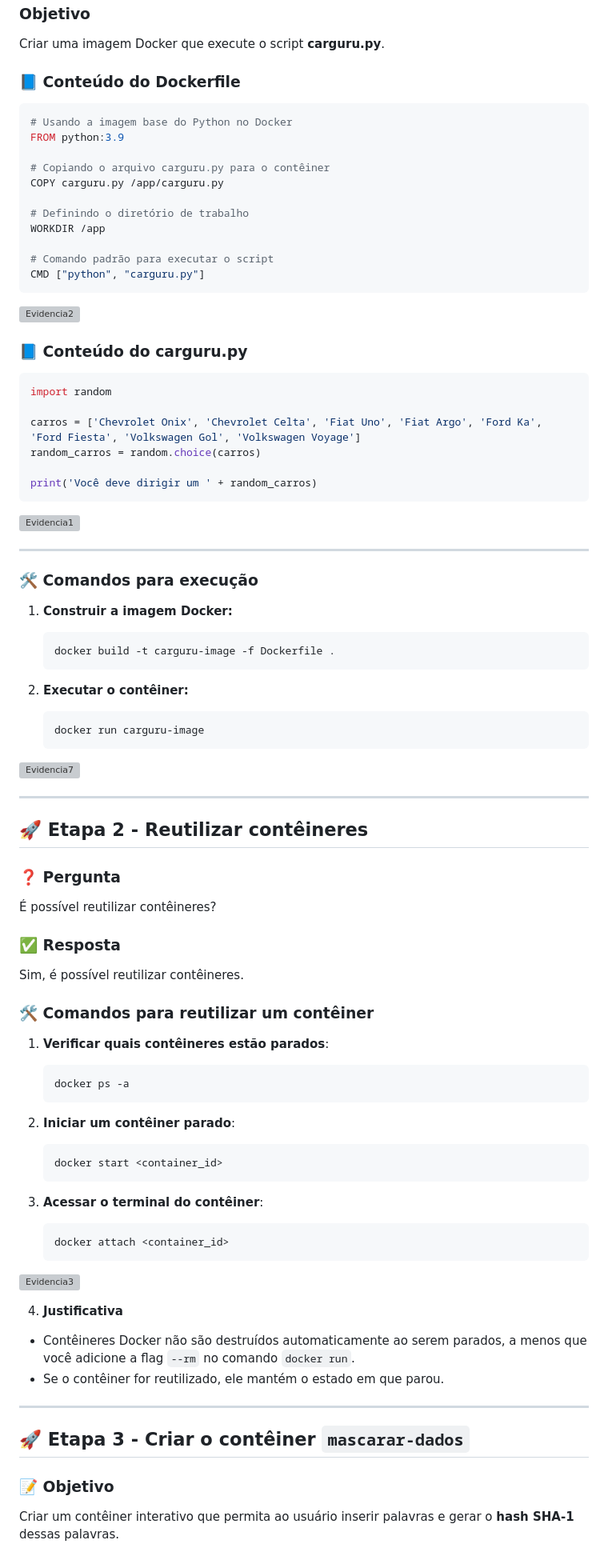
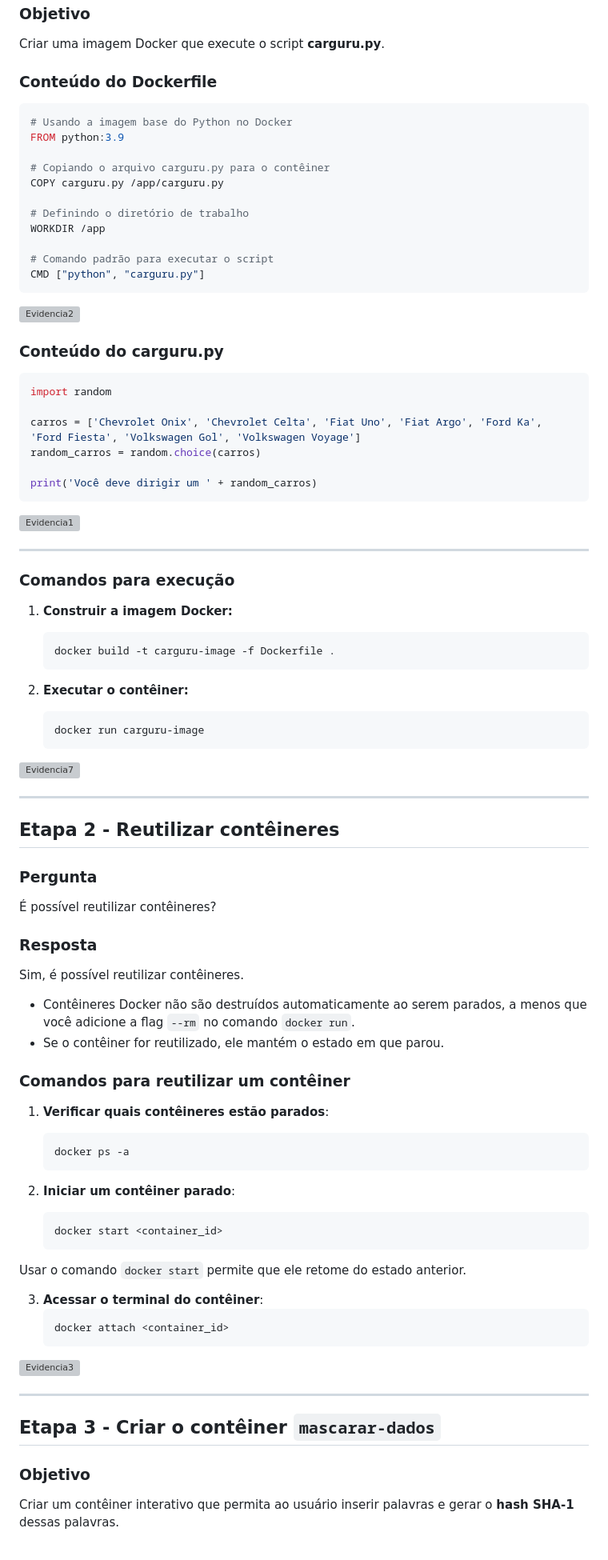
Before and after one commit to paulorenatojsb/AWSCloud_DataEngineering, a Markdown page: Sprint 04/Desafio/README.md, the part around one of its changes. Shown at 80% size. Rendered like a GitHub page; grey boxes are pictures that could not be loaded.

Commit message:
readme_desafio_updt

````diff
--- a/Sprint 04/Desafio/README.md
+++ b/Sprint 04/Desafio/README.md
@@ -15,7 +15,7 @@ O desafio está dividido em 3 etapas principais.
 ### **Objetivo**
 Criar uma imagem Docker que execute o script **carguru.py**.
 
-### 📘 **Conteúdo do Dockerfile**
+### **Conteúdo do Dockerfile**
 ```dockerfile
 # Usando a imagem base do Python no Docker
 FROM python:3.9
@@ -31,7 +31,7 @@ CMD ["python", "carguru.py"]
 ```
 ![Evidencia2](../Evidências/Desafio/Sprint%204%20-%20Desafio%20Evidencias%20(3).png)
 
-### 📘 **Conteúdo do carguru.py**
+### **Conteúdo do carguru.py**
 ```python
 import random
 
@@ -44,7 +44,7 @@ print('Você deve dirigir um ' + random_carros)
 
 ---
 
-### 🛠️ **Comandos para execução**
+### **Comandos para execução**
 
 1. **Construir a imagem Docker:**
    ```bash
@@ -60,15 +60,17 @@ print('Você deve dirigir um ' + random_carros)
 
 ---
 
-## 🚀 **Etapa 2 - Reutilizar contêineres**
+## **Etapa 2 - Reutilizar contêineres**
 
-### ❓ **Pergunta**
+### **Pergunta**
 É possível reutilizar contêineres?
 
-### ✅ **Resposta**
+### **Resposta**
 Sim, é possível reutilizar contêineres.
+- Contêineres Docker não são destruídos automaticamente ao serem parados, a menos que você adicione a flag `--rm` no comando `docker run`.
+- Se o contêiner for reutilizado, ele mantém o estado em que parou.
 
-### 🛠️ **Comandos para reutilizar um contêiner**
+### **Comandos para reutilizar um contêiner**
 
 1. **Verificar quais contêineres estão parados**:
    ```bash
@@ -79,6 +81,7 @@ Sim, é possível reutilizar contêineres.
    ```bash
    docker start <container_id>
    ```
+Usar o comando `docker start` permite que ele retome do estado anterior.
 
 3. **Acessar o terminal do contêiner**:
    ```bash
@@ -86,14 +89,10 @@ Sim, é possível reutilizar contêineres.
    ```
 ![Evidencia3](../Evidências/Desafio/Sprint4-Desafio%20(4).png)
 
-4. **Justificativa**
-- Contêineres Docker não são destruídos automaticamente ao serem parados, a menos que você adicione a flag `--rm` no comando `docker run`.
-- Se o contêiner for reutilizado, ele mantém o estado em que parou.
-
 ---
 
-## 🚀 **Etapa 3 - Criar o contêiner `mascarar-dados`**
+## **Etapa 3 - Criar o contêiner `mascarar-dados`**
 
-### 📝 **Objetivo**
+### **Objetivo**
 Criar um contêiner interativo que permita ao usuário inserir palavras e gerar o **hash SHA-1** dessas palavras.
 
````
Also changed, not shown: other parts of Sprint 04/Desafio/README.md (+6 -32 lines).
